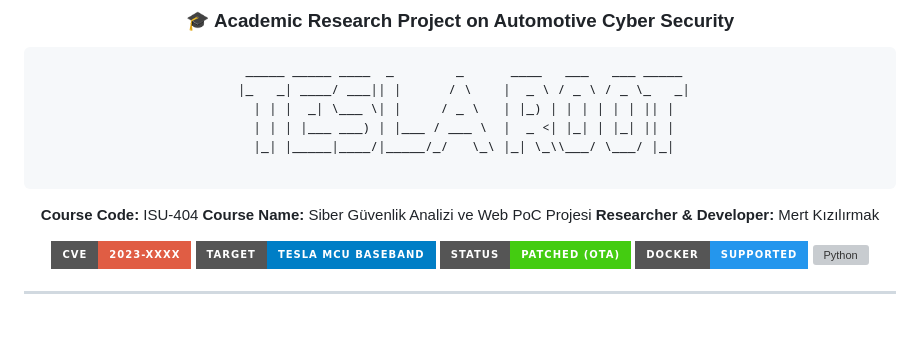
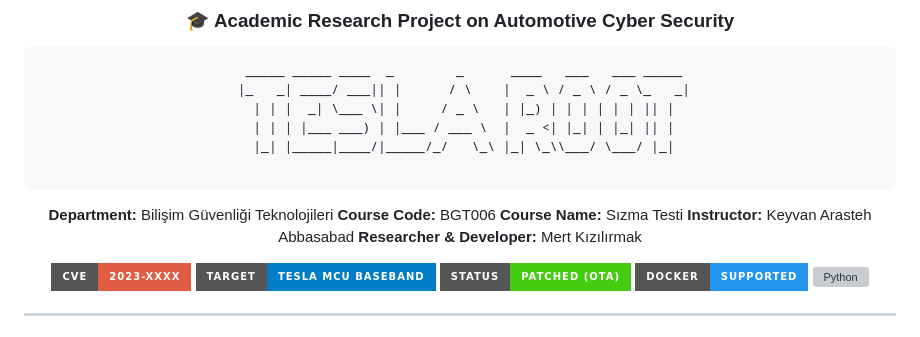
Before and after one commit to RedRiveRR/Tesla, a Markdown page: README.md, the part around the change. Drawn GitHub-style; badges without logos; grey boxes are pictures that could not be loaded.

Commit message:
docs: update exact course code and instructor details

````diff
--- a/README.md
+++ b/README.md
@@ -12,8 +12,10 @@
 
 ```
 
-**Course Code:** ISU-404
-**Course Name:** Siber Güvenlik Analizi ve Web PoC Projesi
+**Department:** Bilişim Güvenliği Teknolojileri
+**Course Code:** BGT006
+**Course Name:** Sızma Testi
+**Instructor:** Keyvan Arasteh Abbasabad
 **Researcher & Developer:** Mert Kızılırmak
 
 [![Vulnerability](https://img.shields.io/badge/CVE-2023--XXXX-red?style=for-the-badge)](https://github.com/RedRiveRR/Tesla)
````
